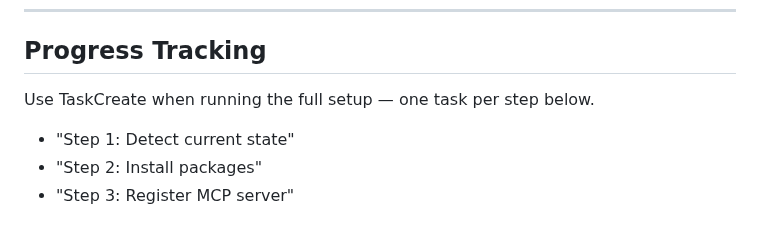
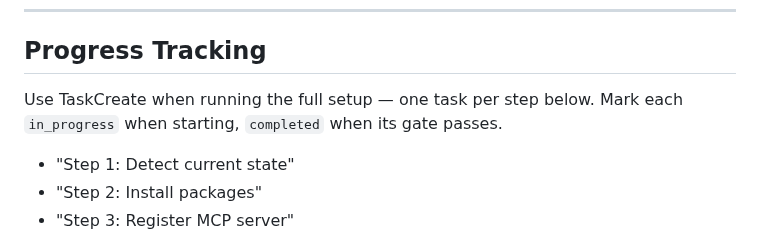
Before and after one commit to alexvantwisk/supeRpowers, a Markdown page: skills/r-mcp-setup/SKILL.md, the part around the change. GitHub-like rendering.

```diff
--- a/skills/r-mcp-setup/SKILL.md
+++ b/skills/r-mcp-setup/SKILL.md
@@ -44,7 +44,7 @@ Six btw tool groups give Claude Code unique R capabilities:
 
 ## Progress Tracking
 
-Use TaskCreate when running the full setup — one task per step below.
+Use TaskCreate when running the full setup — one task per step below. Mark each `in_progress` when starting, `completed` when its gate passes.
 
 - "Step 1: Detect current state"
 - "Step 2: Install packages"
```
Also changed, not shown: skills/r-cmd-tdd-cycle/SKILL.md (+2 -2 lines), skills/r-package-skill-generator/SKILL.md (+1 -1 lines).
